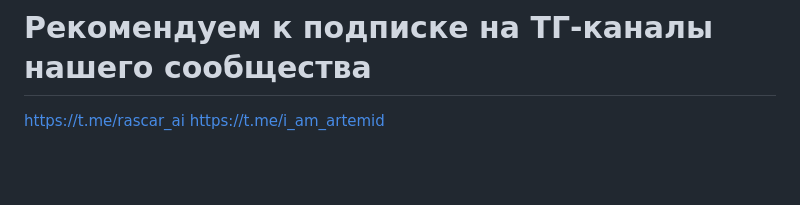
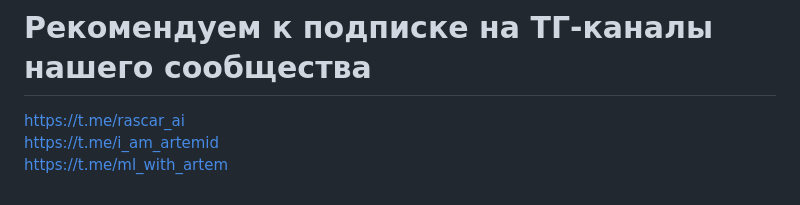
Before and after one commit to artemgoncarov/automatic_video_marking, a Markdown page: README.md, the part around the change. GitHub-like rendering; blank space fills up the shorter version.

```diff
--- a/README.md
+++ b/README.md
@@ -150,5 +150,6 @@ python app.py
 
 # Рекомендуем к подписке на ТГ-каналы нашего сообщества
 
-https://t.me/rascar_ai
-https://t.me/i_am_artemid
+https://t.me/rascar_ai \
+https://t.me/i_am_artemid \
+https://t.me/ml_with_artem
```
